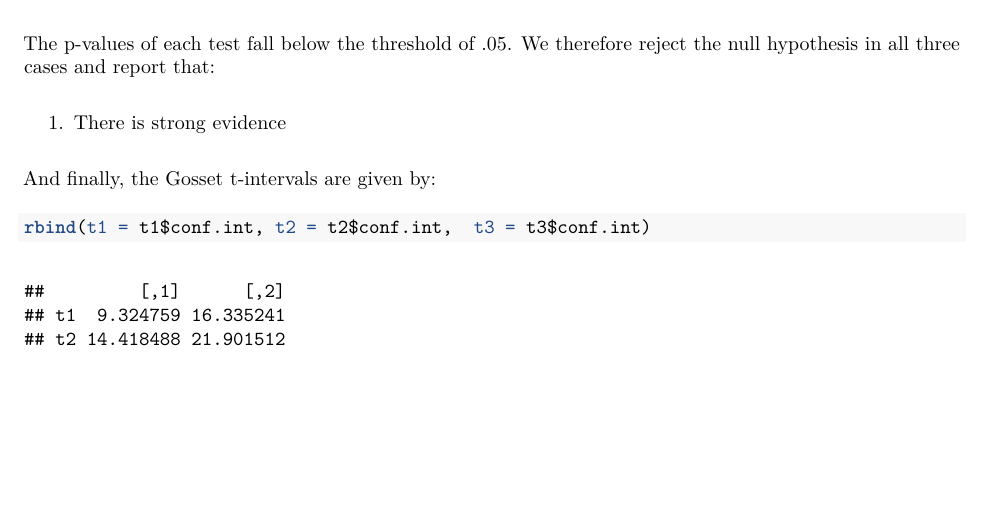
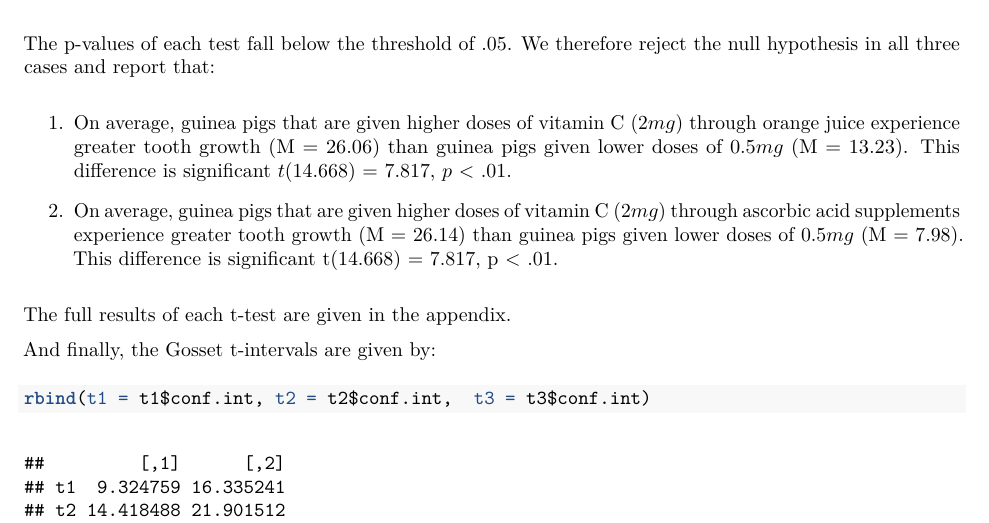
Before and after one commit to rtaph/StatsProj1, an R Markdown document (StatsProjPart2.Rmd): part of page 3 of 4, cut so that both start at the same text, the shorter picture padded with empty space. The pictures show the output file StatsProjPart2.pdf that the author committed with the source.

Commit message:
third conclusion add

````diff
--- a/StatsProjPart2.Rmd
+++ b/StatsProjPart2.Rmd
@@ -69,7 +69,11 @@ cbind(t1 = t1$p.value, t2 = t2$p.value, t3 = t3$p.value)
 ```
 The p-values of each test fall below the threshold of $.05$. We therefore reject the null hypothesis in all three cases and report that:
 
-1. There is strong evidence
+1. On average, guinea pigs that were given higher doses of vitamin C ($2 mg$) through orange juice experienced greater tooth growth (M = 26.06) than guinea pigs given lower doses of $0.5 mg$ (M = 13.23). This difference was significant $t(14.668)$ = 7.817, $p$ < .01.
+
+1. On average, guinea pigs that were given higher doses of vitamin C ($2 mg$) through ascorbic acid supplements experienced greater tooth growth (M = 26.14) than guinea pigs given lower doses of $0.5 mg$ (M = 7.98). This difference was significant $t(14.327)$ = 10.3878, $p$ < .01.
+
+The full results of each t-test are given in the appendix.
 
 And finally, the Gosset t-intervals are given by:
 ```{r}
````
Also changed, not shown: StatsProjPart2.pdf.
